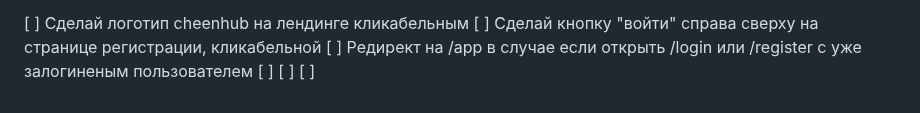
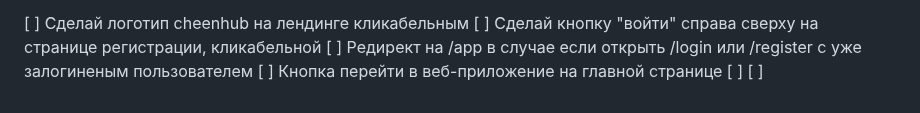
Before and after one commit to loject/cheenhub, a Markdown page: todo.md, the part around the change. Rendered like a GitHub page.

Commit message:
Update todo list

```diff
--- a/todo.md
+++ b/todo.md
@@ -119,6 +119,6 @@
 [ ] Сделай логотип cheenhub на лендинге кликабельным
 [ ] Сделай кнопку "войти" справа сверху на странице регистрации, кликабельной
 [ ] Редирект на /app в случае если открыть /login или /register с уже залогиненым пользователем
+[ ] Кнопка перейти в веб-приложение на главной странице
 [ ]
 [ ]
-[ ]
```
